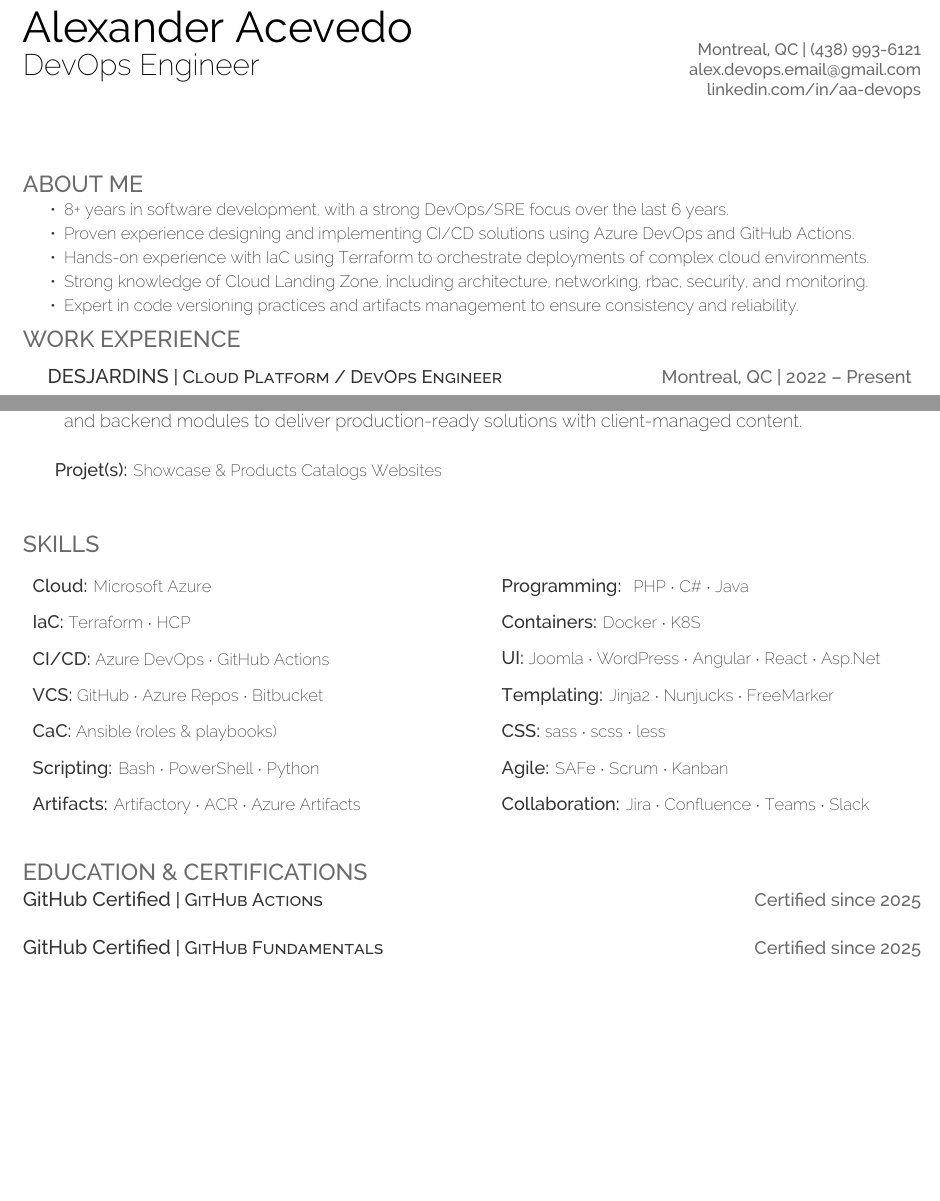
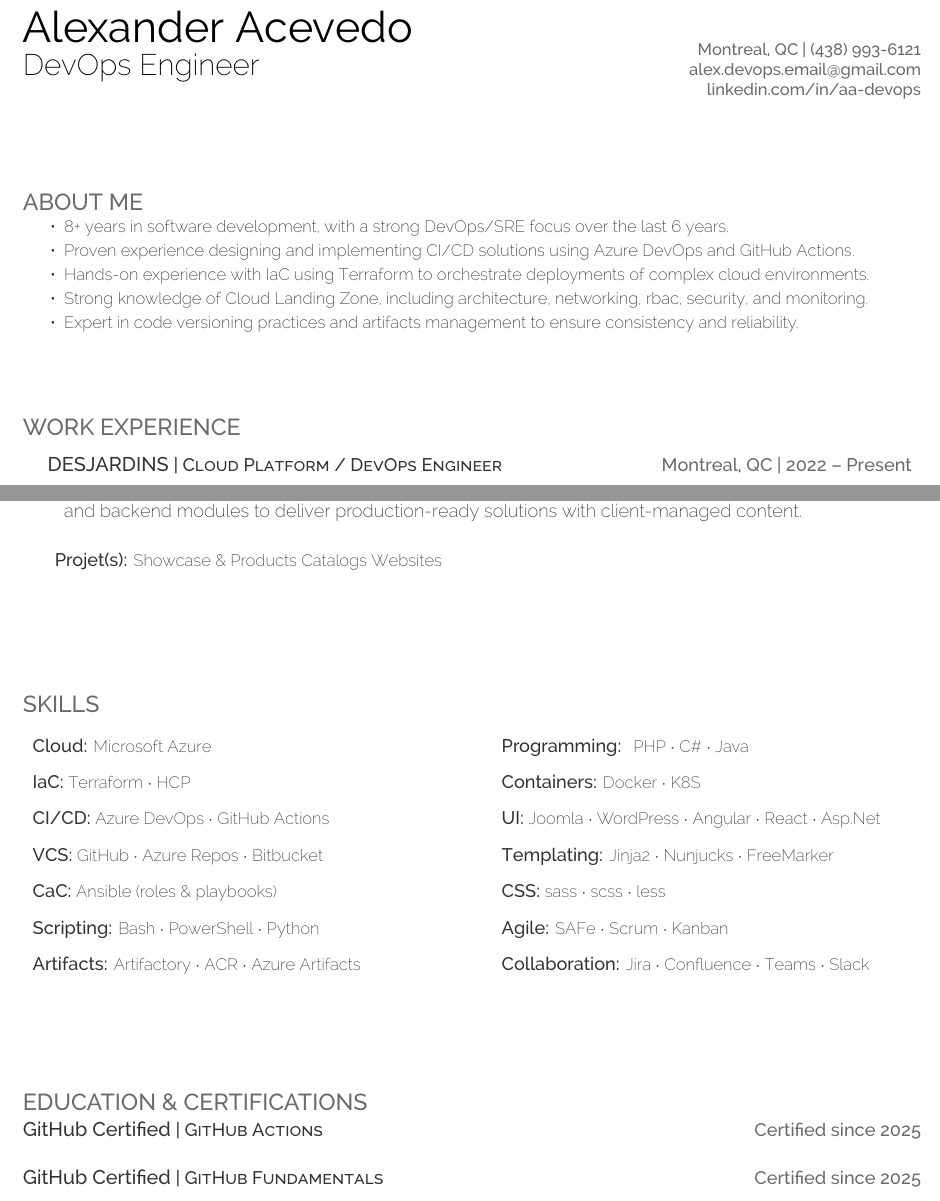
Before and after one commit to DevOpsByAA/cv, a LaTeX CV (cv.tex): two parts of pages 1 and 2 of 2 before the commit and two parts of pages 1 and 2 of 3 after it, joined at a grey line, cut so that both start at the same text, the shorter picture padded with empty space. Compiled offline with XeLaTeX.

Commit message:
building cv content

```diff
--- a/cv.tex
+++ b/cv.tex
@@ -67,8 +67,7 @@
 %	    Summary (optional)
 %
 %%%%%%%%%%%%%%%%%%%%%%%%%%%%%%%%%%%%%%
-\sectionsep
-\sectionsep
+\vspace{1.5cm}
 \section{About me}
 \vspace{2pt}
 % \noindent\makebox[\linewidth]{\rule{\paperwidth}{0.5pt}}
@@ -84,6 +83,7 @@
 %     Experience
 %
 %%%%%%%%%%%%%%%%%%%%%%%%%%%%%%%%%%%%%%
+\vspace{1.5cm}
 \section{Work Experience}
 \sectionsepsmall
 \runsubsection{Desjardins}\descript{| Cloud Platform / DevOps Engineer}\hfill \location{Montreal, QC | 2022 – Present}
@@ -133,6 +133,7 @@
 %     Skills
 %
 %%%%%%%%%%%%%%%%%%%%%%%%%%%%%%%%%%%%%%
+\vspace{1.5cm}
 \section{Skills}
 \raggedright
 \begin{tabular}{ p{0.50\textwidth} p{0.50\textwidth} }  % Changed column specification
@@ -151,6 +152,7 @@
 %     Education
 %
 %%%%%%%%%%%%%%%%%%%%%%%%%%%%%%%%%%%%%%
+\vspace{1.5cm}
 \section{Education \& Certifications}
 \raggedright
 \runsubsectionlower{GitHub Certified}\descript{| GitHub Actions}\hfill \location{Certified since 2025}\\
```
